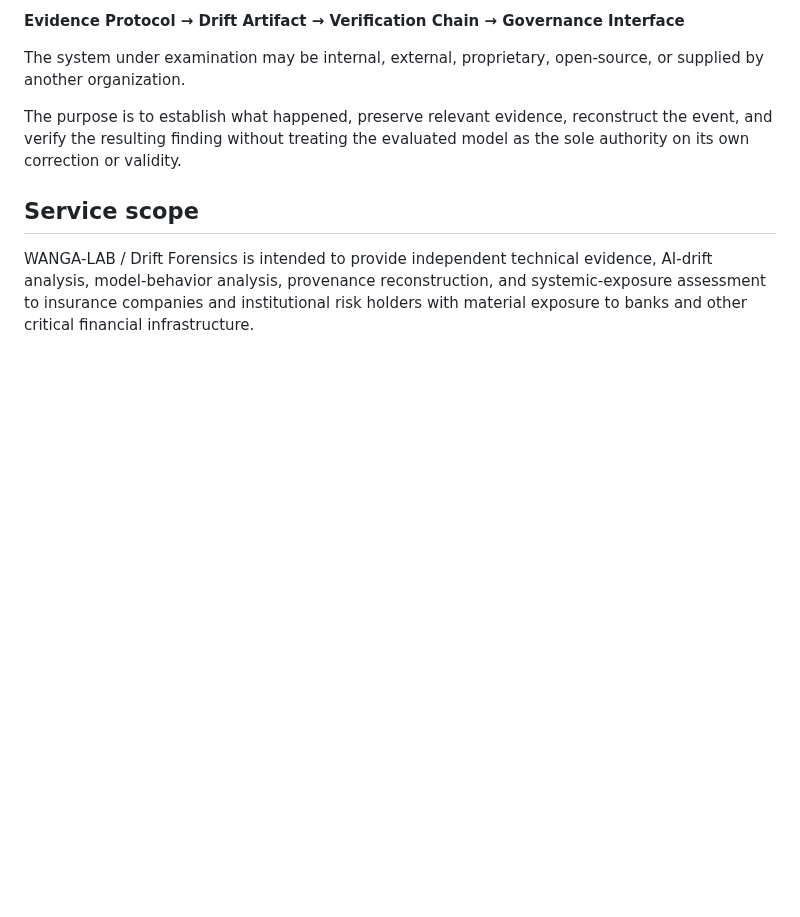
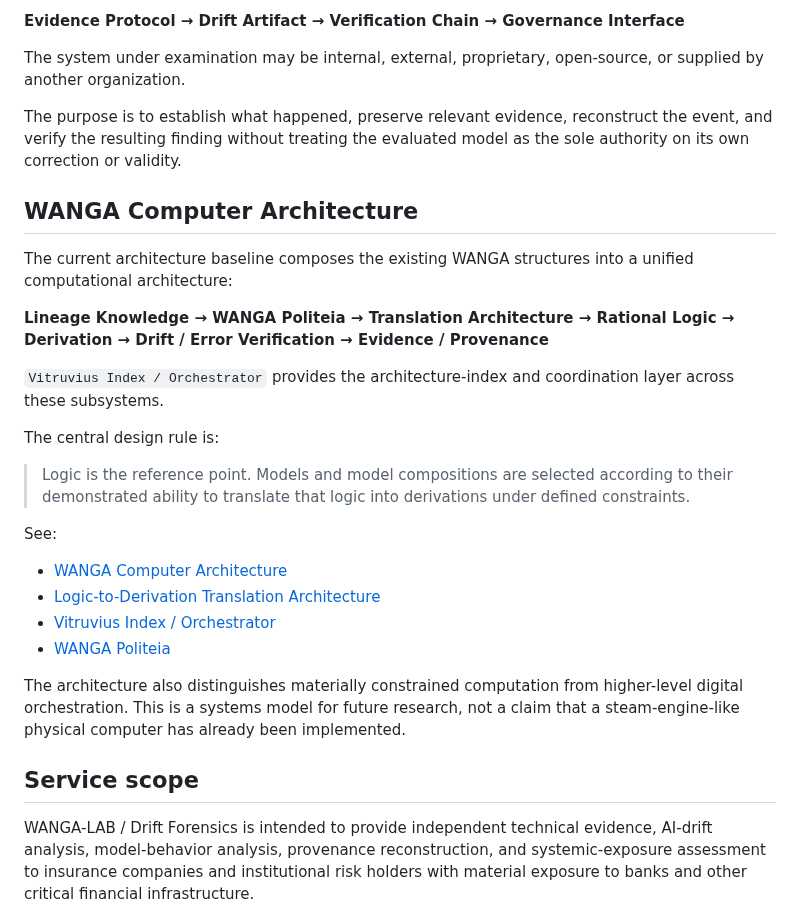
Before and after one commit to AmbassadorOv/WANGA-LAB, a Markdown page: README.md, the part around one of its changes. GitHub-like rendering; blank space fills up the shorter version.

Commit message:
Integrate WANGA Computer Architecture into README

```diff
--- a/README.md
+++ b/README.md
@@ -25,6 +25,26 @@ Its public role is to provide an **independent evidence layer around AI systems*
 The system under examination may be internal, external, proprietary, open-source, or supplied by another organization.
 
 The purpose is to establish what happened, preserve relevant evidence, reconstruct the event, and verify the resulting finding without treating the evaluated model as the sole authority on its own correction or validity.
+
+## WANGA Computer Architecture
+
+The current architecture baseline composes the existing WANGA structures into a unified computational architecture:
+
+**Lineage Knowledge → WANGA Politeia → Translation Architecture → Rational Logic → Derivation → Drift / Error Verification → Evidence / Provenance**
+
+`Vitruvius Index / Orchestrator` provides the architecture-index and coordination layer across these subsystems.
+
+The central design rule is:
+
+> Logic is the reference point. Models and model compositions are selected according to their demonstrated ability to translate that logic into derivations under defined constraints.
+
+See:
+- [WANGA Computer Architecture](docs/ARCHITECTURE/WANGA_COMPUTER_ARCHITECTURE.md)
+- [Logic-to-Derivation Translation Architecture](docs/ARCHITECTURE/LOGIC_TRANSLATION_ARCHITECTURE.md)
+- [Vitruvius Index / Orchestrator](vitruvius/README.md)
+- [WANGA Politeia](docs/ARCHITECTURE/WANGA_POLITEIA.md)
+
+The architecture also distinguishes materially constrained computation from higher-level digital orchestration. This is a systems model for future research, not a claim that a steam-engine-like physical computer has already been implemented.
 
 ## Service scope
 
```
Also changed, not shown: other parts of README.md (+0 -2 lines).
